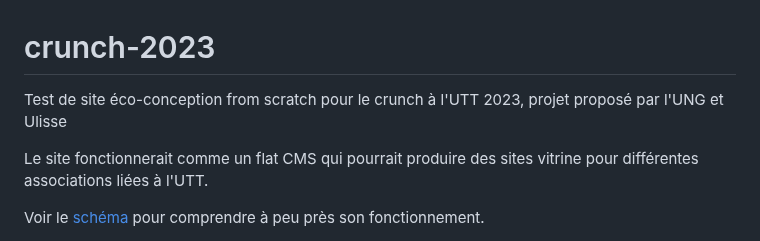
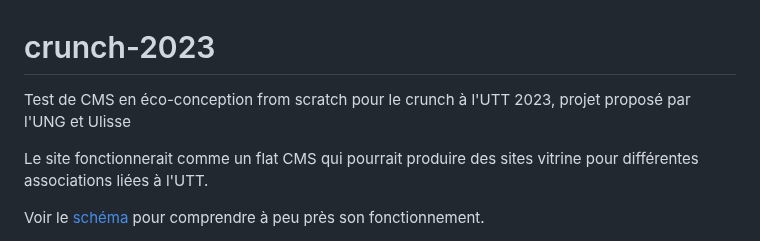
Before and after one commit to Lentaan/crunch-2023, a Markdown page: README.md, the part around the change. Drawn GitHub-style.

```diff
--- a/README.md
+++ b/README.md
@@ -1,5 +1,5 @@
 # crunch-2023
-Test de site éco-conception from scratch pour le crunch à l'UTT 2023, projet proposé par l'UNG et Ulisse
+Test de CMS en éco-conception from scratch pour le crunch à l'UTT 2023, projet proposé par l'UNG et Ulisse
 
 Le site fonctionnerait comme un flat CMS qui pourrait produire des sites vitrine pour différentes associations liées à l'UTT.
 
```
